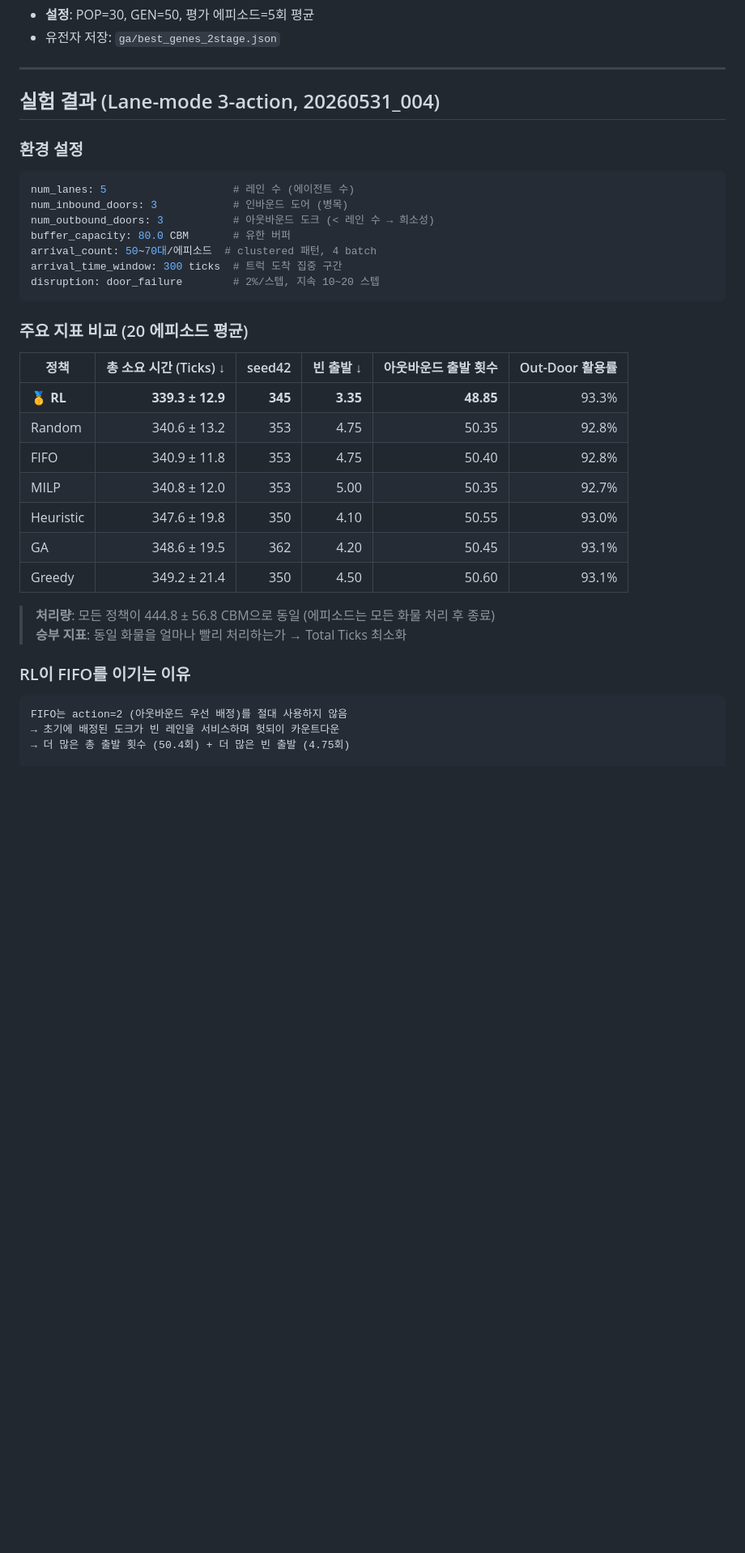
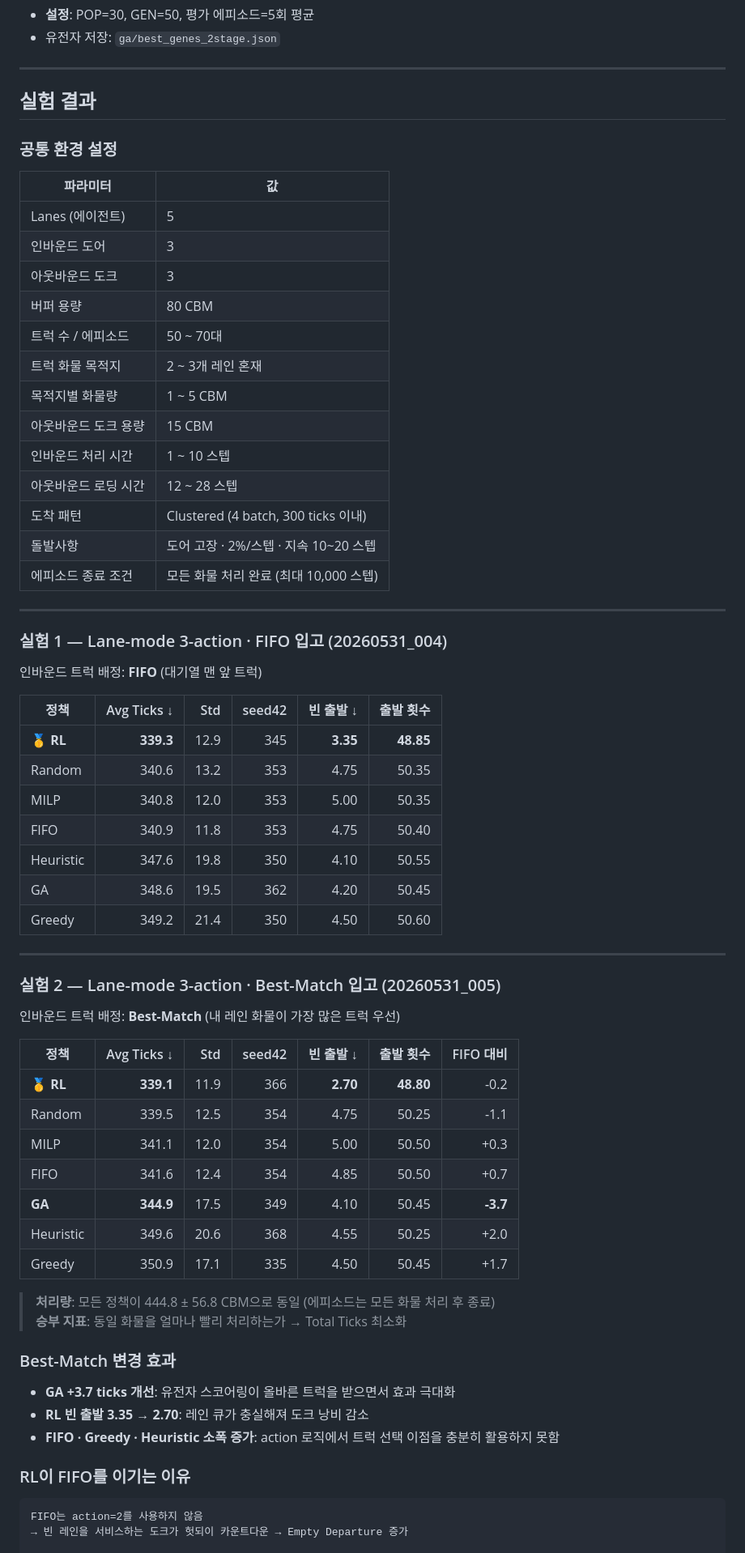
Before and after one commit to znxkznxk1030/lcl_gym, a Markdown page: README.md, the part around one of its changes. Shown at 81% size. GitHub-like rendering; blank space fills up the shorter version.

Commit message:
feat: 실험결과 반영

````diff
--- a/README.md
+++ b/README.md
@@ -182,39 +182,70 @@ if score > threshold:
 
 ---
 
-## 실험 결과 (Lane-mode 3-action, 20260531_004)
+## 실험 결과
 
-### 환경 설정
+### 공통 환경 설정
 
-```yaml
-num_lanes: 5                    # 레인 수 (에이전트 수)
-num_inbound_doors: 3            # 인바운드 도어 (병목)
-num_outbound_doors: 3           # 아웃바운드 도크 (< 레인 수 → 희소성)
-buffer_capacity: 80.0 CBM       # 유한 버퍼
-arrival_count: 50~70대/에피소드  # clustered 패턴, 4 batch
-arrival_time_window: 300 ticks  # 트럭 도착 집중 구간
-disruption: door_failure        # 2%/스텝, 지속 10~20 스텝
-```
+| 파라미터 | 값 |
+|---|---|
+| Lanes (에이전트) | 5 |
+| 인바운드 도어 | 3 |
+| 아웃바운드 도크 | 3 |
+| 버퍼 용량 | 80 CBM |
+| 트럭 수 / 에피소드 | 50 ~ 70대 |
+| 트럭 화물 목적지 | 2 ~ 3개 레인 혼재 |
+| 목적지별 화물량 | 1 ~ 5 CBM |
+| 아웃바운드 도크 용량 | 15 CBM |
+| 인바운드 처리 시간 | 1 ~ 10 스텝 |
+| 아웃바운드 로딩 시간 | 12 ~ 28 스텝 |
+| 도착 패턴 | Clustered (4 batch, 300 ticks 이내) |
+| 돌발사항 | 도어 고장 · 2%/스텝 · 지속 10~20 스텝 |
+| 에피소드 종료 조건 | 모든 화물 처리 완료 (최대 10,000 스텝) |
 
-### 주요 지표 비교 (20 에피소드 평균)
+---
 
-| 정책 | 총 소요 시간 (Ticks) ↓ | seed42 | 빈 출발 ↓ | 아웃바운드 출발 횟수 | Out-Door 활용률 |
+### 실험 1 — Lane-mode 3-action · FIFO 입고 (20260531_004)
+
+인바운드 트럭 배정: **FIFO** (대기열 맨 앞 트럭)
+
+| 정책 | Avg Ticks ↓ | Std | seed42 | 빈 출발 ↓ | 출발 횟수 |
 |---|---:|---:|---:|---:|---:|
-| 🥇 **RL**  | **339.3 ± 12.9** | **345** | **3.35** | **48.85** | 93.3% |
-| Random     | 340.6 ± 13.2 | 353 | 4.75 | 50.35 | 92.8% |
-| FIFO       | 340.9 ± 11.8 | 353 | 4.75 | 50.40 | 92.8% |
-| MILP       | 340.8 ± 12.0 | 353 | 5.00 | 50.35 | 92.7% |
-| Heuristic  | 347.6 ± 19.8 | 350 | 4.10 | 50.55 | 93.0% |
-| GA         | 348.6 ± 19.5 | 362 | 4.20 | 50.45 | 93.1% |
-| Greedy     | 349.2 ± 21.4 | 350 | 4.50 | 50.60 | 93.1% |
+| 🥇 **RL**  | **339.3** | 12.9 | 345 | **3.35** | **48.85** |
+| Random     | 340.6 | 13.2 | 353 | 4.75 | 50.35 |
+| MILP       | 340.8 | 12.0 | 353 | 5.00 | 50.35 |
+| FIFO       | 340.9 | 11.8 | 353 | 4.75 | 50.40 |
+| Heuristic  | 347.6 | 19.8 | 350 | 4.10 | 50.55 |
+| GA         | 348.6 | 19.5 | 362 | 4.20 | 50.45 |
+| Greedy     | 349.2 | 21.4 | 350 | 4.50 | 50.60 |
+
+---
+
+### 실험 2 — Lane-mode 3-action · Best-Match 입고 (20260531_005)
+
+인바운드 트럭 배정: **Best-Match** (내 레인 화물이 가장 많은 트럭 우선)
+
+| 정책 | Avg Ticks ↓ | Std | seed42 | 빈 출발 ↓ | 출발 횟수 | FIFO 대비 |
+|---|---:|---:|---:|---:|---:|---:|
+| 🥇 **RL**  | **339.1** | 11.9 | 366 | **2.70** | **48.80** | -0.2 |
+| Random     | 339.5 | 12.5 | 354 | 4.75 | 50.25 | -1.1 |
+| MILP       | 341.1 | 12.0 | 354 | 5.00 | 50.50 | +0.3 |
+| FIFO       | 341.6 | 12.4 | 354 | 4.85 | 50.50 | +0.7 |
+| **GA**     | **344.9** | 17.5 | 349 | 4.10 | 50.45 | **-3.7** |
+| Heuristic  | 349.6 | 20.6 | 368 | 4.55 | 50.25 | +2.0 |
+| Greedy     | 350.9 | 17.1 | 335 | 4.50 | 50.45 | +1.7 |
 
 > **처리량**: 모든 정책이 444.8 ± 56.8 CBM으로 동일 (에피소드는 모든 화물 처리 후 종료)
 > **승부 지표**: 동일 화물을 얼마나 빨리 처리하는가 → Total Ticks 최소화
 
+### Best-Match 변경 효과
+
+- **GA +3.7 ticks 개선**: 유전자 스코어링이 올바른 트럭을 받으면서 효과 극대화
+- **RL 빈 출발 3.35 → 2.70**: 레인 큐가 충실해져 도크 낭비 감소
+- **FIFO · Greedy · Heuristic 소폭 증가**: action 로직에서 트럭 선택 이점을 충분히 활용하지 못함
+
 ### RL이 FIFO를 이기는 이유
 
 ```
-FIFO는 action=2 (아웃바운드 우선 배정)를 절대 사용하지 않음
-→ 초기에 배정된 도크가 빈 레인을 서비스하며 헛되이 카운트다운
-→ 더 많은 총 출발 횟수 (50.4회) + 더 많은 빈 출발 (4.75회)
+FIFO는 action=2를 사용하지 않음
+→ 빈 레인을 서비스하는 도크가 헛되이 카운트다운 → Empty Departure 증가
 
````
Also changed, not shown: other parts of README.md (+3 -10 lines).
